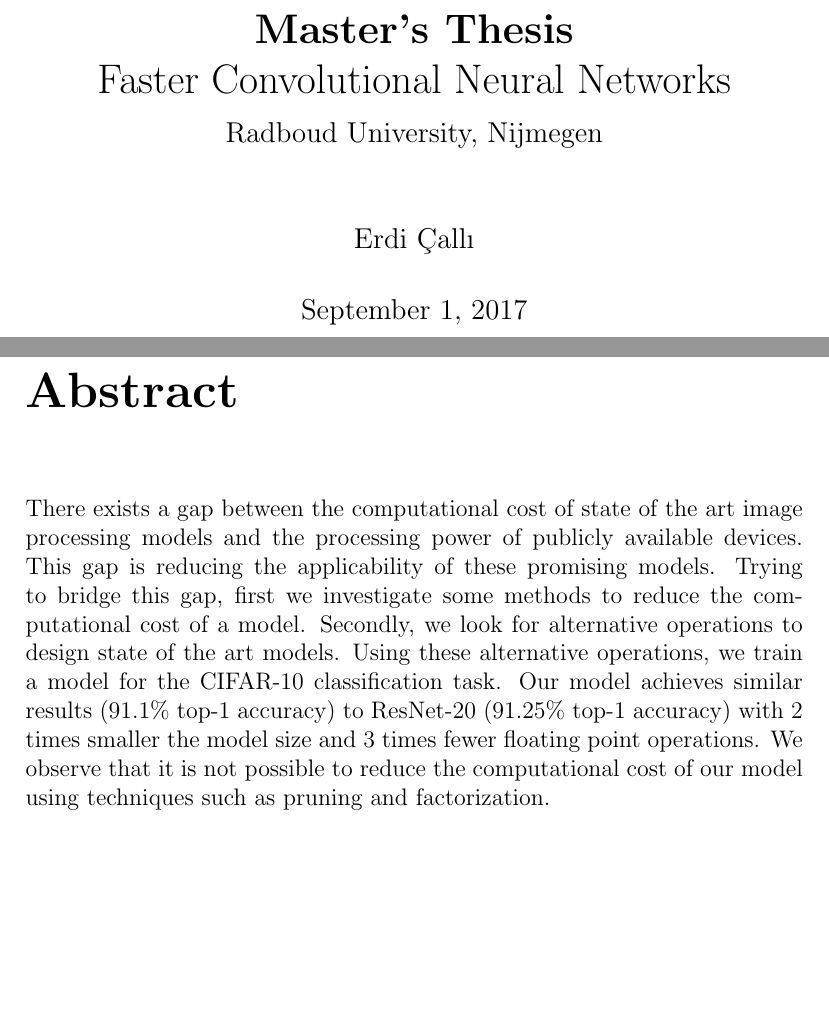
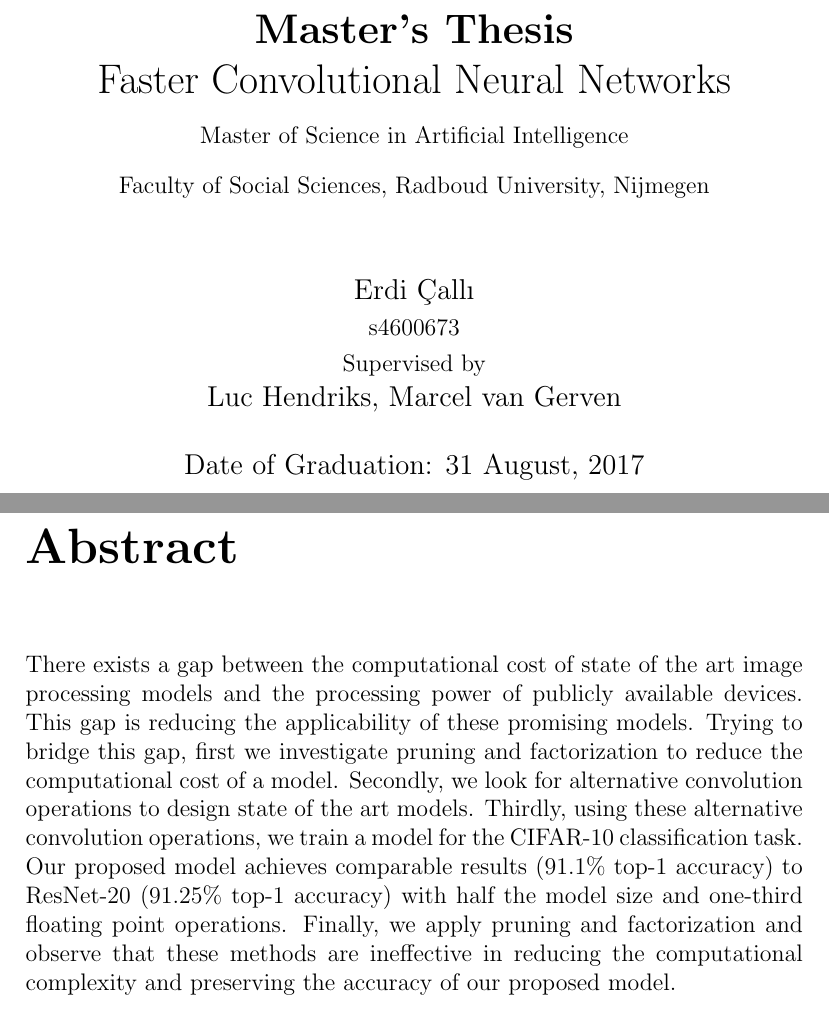
Before and after one commit to xarion/masters, a LaTeX thesis (docs/thesis/thesis.tex): two parts of pages 1 and 2 of 58, joined at a grey line, cut so that both start at the same text, the shorter picture padded with empty space. Compiled offline with pdfLaTeX.

Commit message:
fixed the front page and stuff.

```diff
--- a/docs/thesis/thesis.tex
+++ b/docs/thesis/thesis.tex
@@ -135,14 +135,16 @@
 
 \title{
 {\textbf{Master's Thesis}\\Faster Convolutional Neural Networks}\\
-{\large Radboud University, Nijmegen}
+{\normalsize Master of Science in Artificial Intelligence} \\
+{\normalsize Faculty of Social Sciences, Radboud University, Nijmegen}
 }
-\author{Erdi \c{C}all{\i}}
+\author{Erdi \c{C}all{\i} \\  \normalsize s4600673 \\ {\normalsize Supervised by} \\ {Luc Hendriks, Marcel van Gerven}}
 
+\date{Date of Graduation: 31 August, 2017}
 \begin{document}
 \maketitle
 \chapter*{Abstract}
-There exists a gap between the computational cost of state of the art image processing models and the processing power of publicly available devices. This gap is reducing the applicability of these promising models. Trying to bridge this gap, first we investigate some methods to reduce the computational cost of a model. Secondly, we look for alternative operations to design state of the art models. Using these alternative operations, we train a model for the CIFAR-10 classification task. Our model achieves similar results ($91.1\%$ top-1 accuracy) to ResNet-20 ($91.25\%$ top-1 accuracy) with 2 times smaller the model size and 3 times fewer floating point operations. We observe that it is not possible to reduce the computational cost of our model using techniques such as pruning and factorization.
+There exists a gap between the computational cost of state of the art image processing models and the processing power of publicly available devices. This gap is reducing the applicability of these promising models. Trying to bridge this gap, first we investigate pruning and factorization to reduce the computational cost of a model. Secondly, we look for alternative convolution operations to design state of the art models. Thirdly, using these alternative convolution operations, we train a model for the CIFAR-10 classification task. Our proposed model achieves comparable results ($91.1\%$ top-1 accuracy) to ResNet-20 ($91.25\%$ top-1 accuracy) with half the model size and one-third floating point operations. Finally, we apply pruning and factorization and observe that these methods are ineffective in reducing the computational complexity and preserving the accuracy of our proposed model.
 %\chapter*{Dedication}
 %To mum and dad
 
```
Also changed, not shown: docs/thesis/thesis.pdf (deleted).
